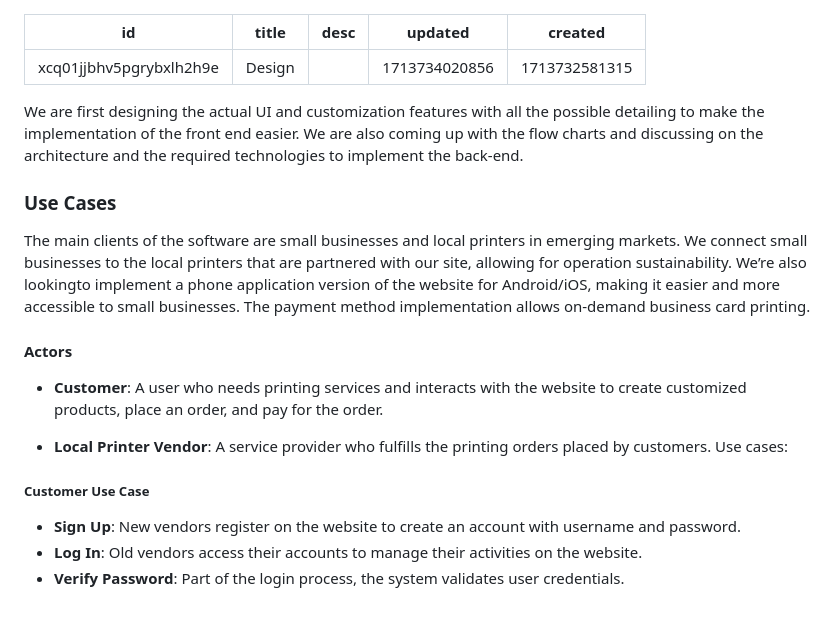
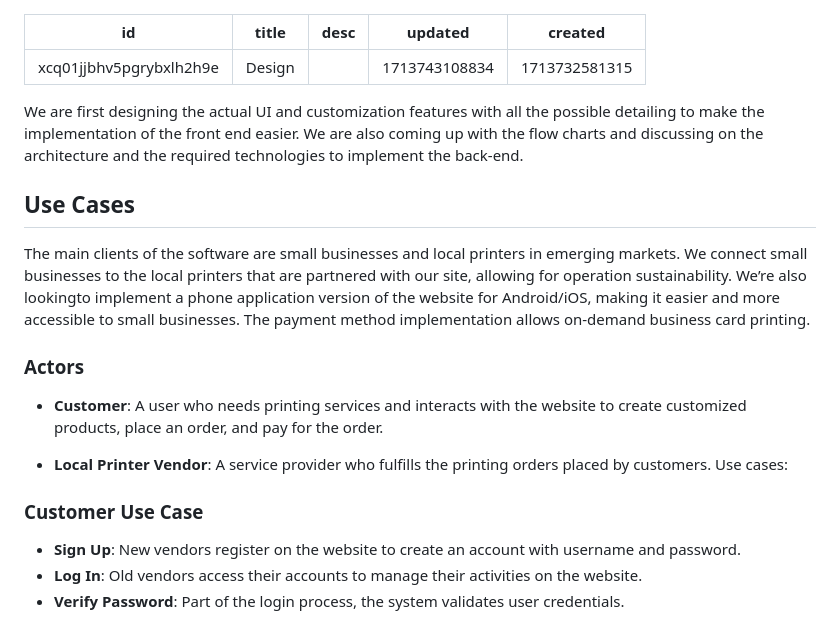
Before and after one commit to Ethab83/MundoPrints-NextGen, a Markdown page: vault/overview.design.md, the part around one of its changes. Rendered like a GitHub page.

```diff
--- a/vault/overview.design.md
+++ b/vault/overview.design.md
@@ -2,24 +2,24 @@
 id: xcq01jjbhv5pgrybxlh2h9e
 title: Design
 desc: ''
-updated: 1713734020856
+updated: 1713743108834
 created: 1713732581315
 ---
 
 We are first designing the actual UI and customization features with all the possible detailing to make the implementation of the front end easier. We are also coming up with the flow charts and discussing on the architecture and the required technologies to implement the back-end.
 
-### Use Cases
+## Use Cases
 
 The main clients of the software are small businesses and local printers in emerging markets. We connect small businesses to the local printers that are partnered with our site, allowing for operation sustainability. We’re also lookingto implement a phone application version of the website for Android/iOS, making it easier and more accessible to small businesses. The payment method implementation allows on-demand business card printing.
 
-#### Actors
+### Actors
 
 - **Customer**: A user who needs printing services and interacts with the website to create customized products, place an order, and pay for the order.
 
 - **Local Printer Vendor**: A service provider who fulfills the printing orders placed by customers.
 Use cases:
 
-##### Customer Use Case
+### Customer Use Case
 
 - **Sign Up**: New vendors register on the website to create an account with username and password.
 - **Log In**: Old vendors access their accounts to manage their activities on the website.
```
Also changed, not shown: other parts of vault/overview.design.md (+3 -3 lines).
